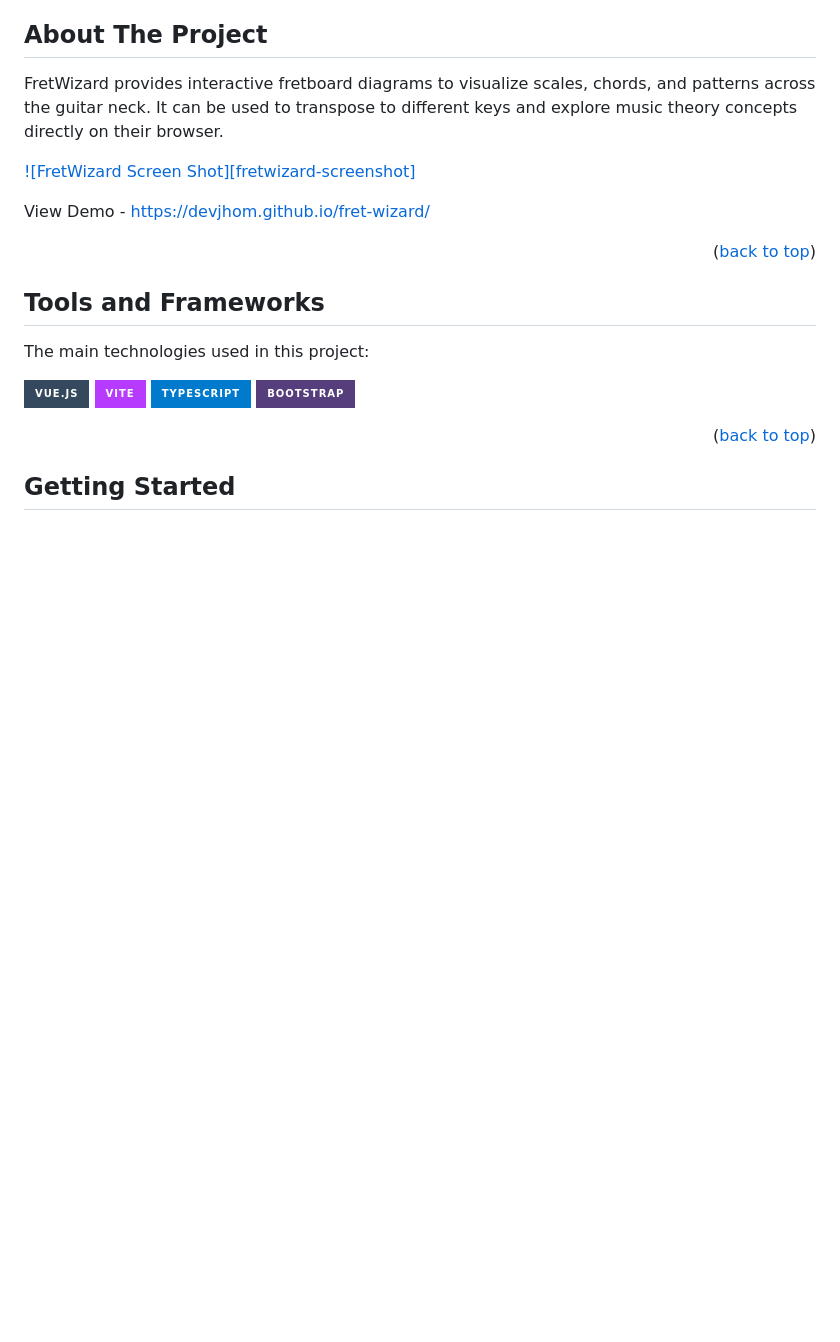
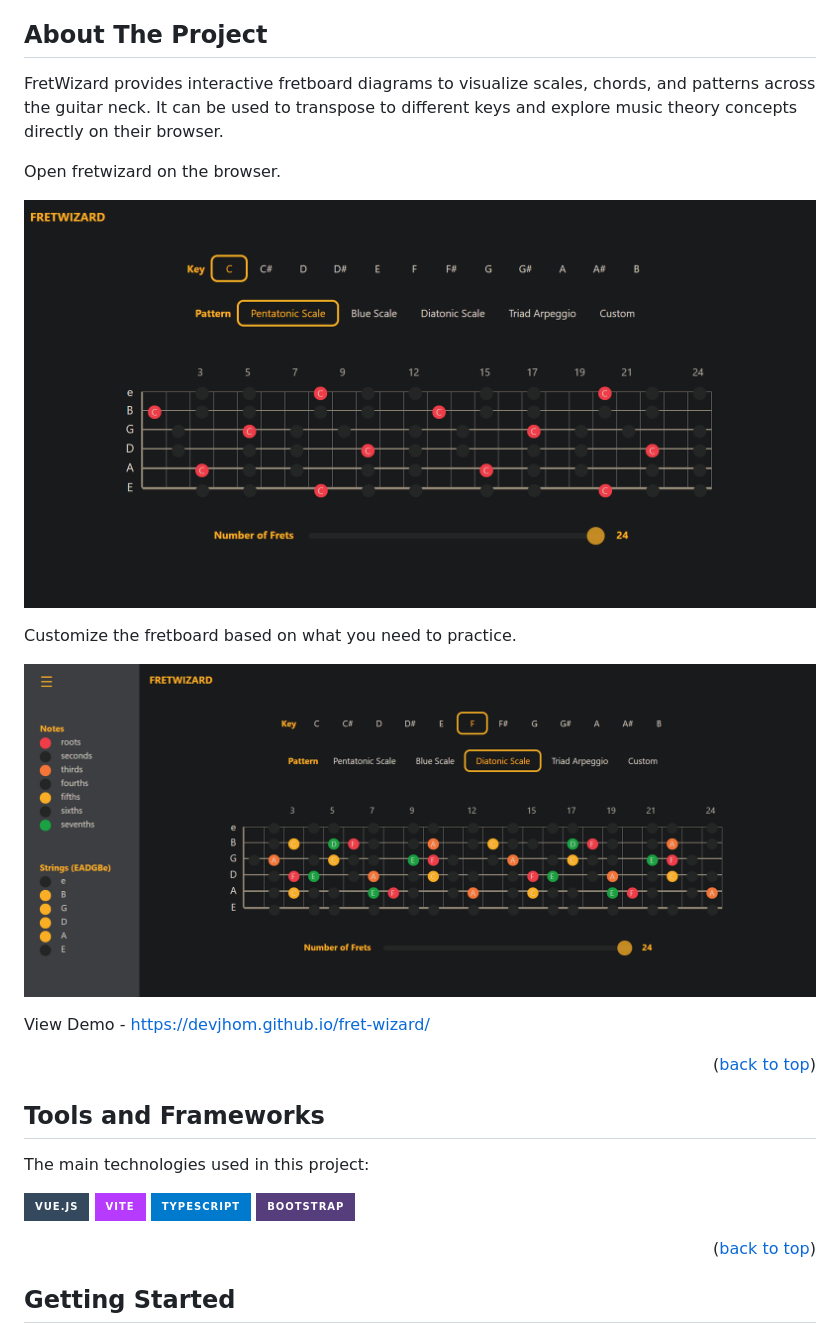
Before and after one commit to DevJhom/fret-wizard, a Markdown page: README.md, the part around the change. Rendered like a GitHub page; pictures changed too: public/fretwizard-customize.png (added), public/fretwizard.png (added); badges without logos; blank space fills up the shorter version.

```diff
--- a/README.md
+++ b/README.md
@@ -26,7 +26,13 @@ Fretwizard is a web-based guitar visualization tool built with Vue.js framework.
 
 FretWizard provides interactive fretboard diagrams to visualize scales, chords, and patterns across the guitar neck. It can be used to transpose to different keys and explore music theory concepts directly on their browser.
 
-[![FretWizard Screen Shot][fretwizard-screenshot]](./public/FretWizard.gif)
+Open fretwizard on the browser.
+
+![fretwizard-screenshot](./public/fretwizard.png)
+
+Customize the fretboard based on what you need to practice.
+
+![fretwizard-screenshot](./public/fretwizard-customize.png)
 
 View Demo - https://devjhom.github.io/fret-wizard/
 
```
Also changed, not shown: 1 other file.
